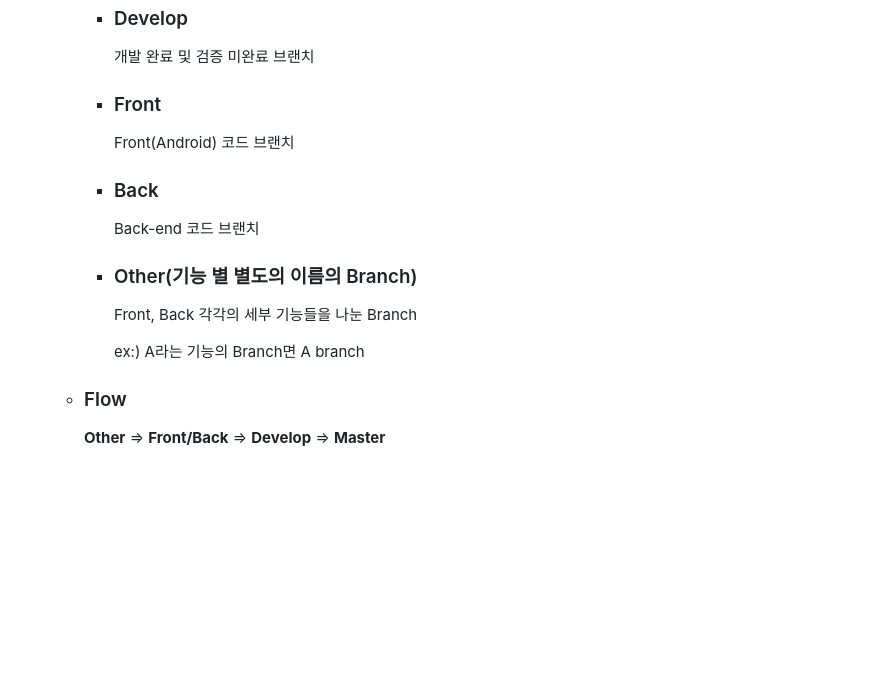
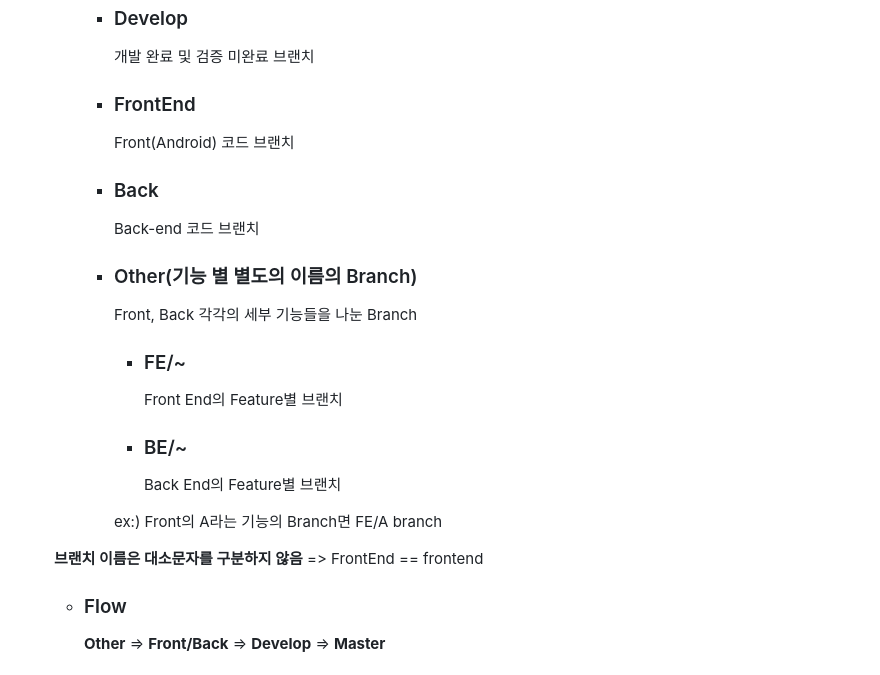
Before and after one commit to eorjs7578/sansanmulmul, a Markdown page: Readme.md, the part around the change. Rendered like a GitHub page; blank space fills up the shorter version.

Commit message:
docs: "깃 브랜치 전략 수정"
브랜치 이름 수정

```diff
--- a/Readme.md
+++ b/Readme.md
@@ -52,14 +52,22 @@
       검증 완료 및 최종 배포 브랜치
     + ### Develop
       개발 완료 및 검증 미완료 브랜치
-    + ### Front
+    + ### FrontEnd
       Front(Android) 코드 브랜치
     + ### Back
       Back-end 코드 브랜치
     + ### Other(기능 별 별도의 이름의 Branch)
       Front, Back 각각의 세부 기능들을 나눈 Branch
 
-      ex:) A라는 기능의 Branch면 A branch
+      + ### FE/~
+        Front End의 Feature별 브랜치
+      + ### BE/~
+        Back End의 Feature별 브랜치
+
+      ex:) Front의 A라는 기능의 Branch면 FE/A branch
+
+  **브랜치 이름은 대소문자를 구분하지 않음**
+  => FrontEnd == frontend
 
 
   + ### Flow
```
